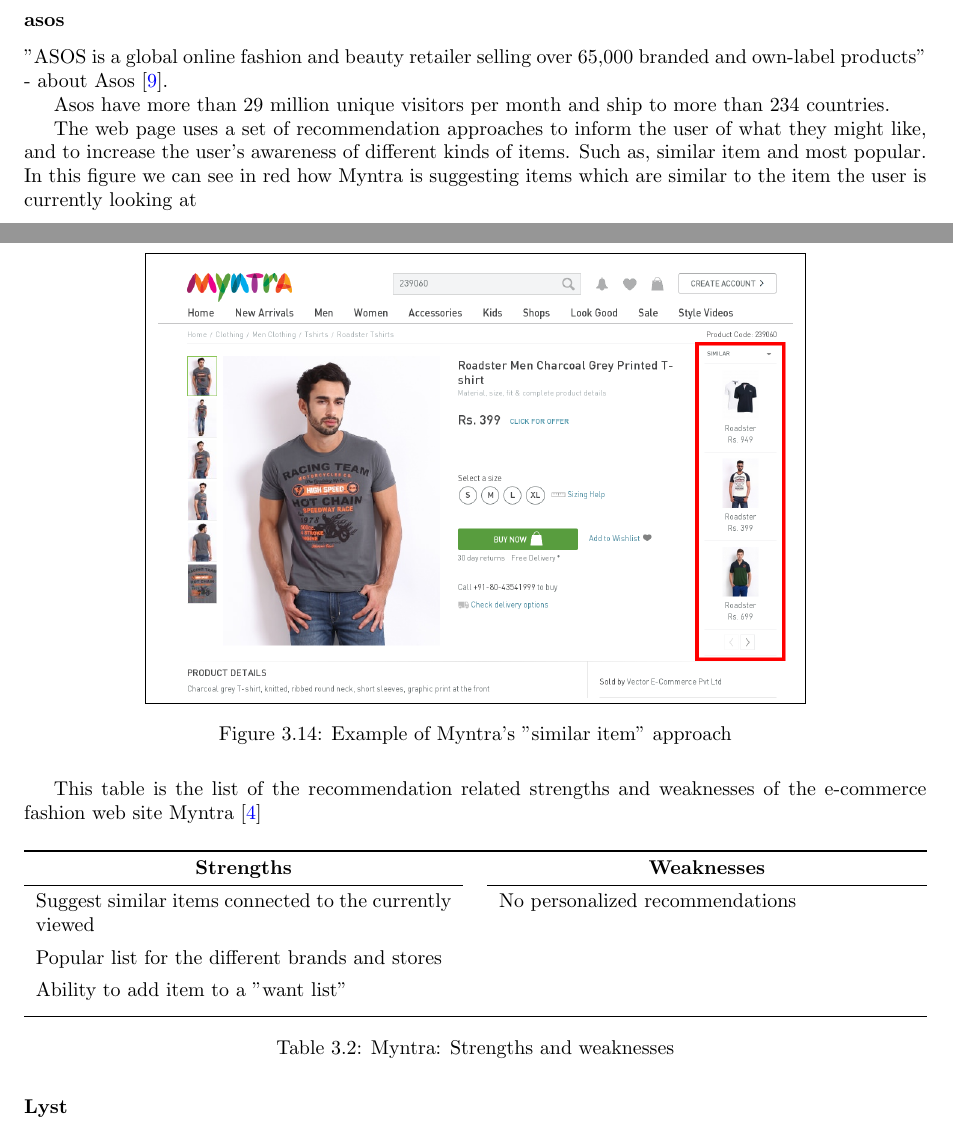
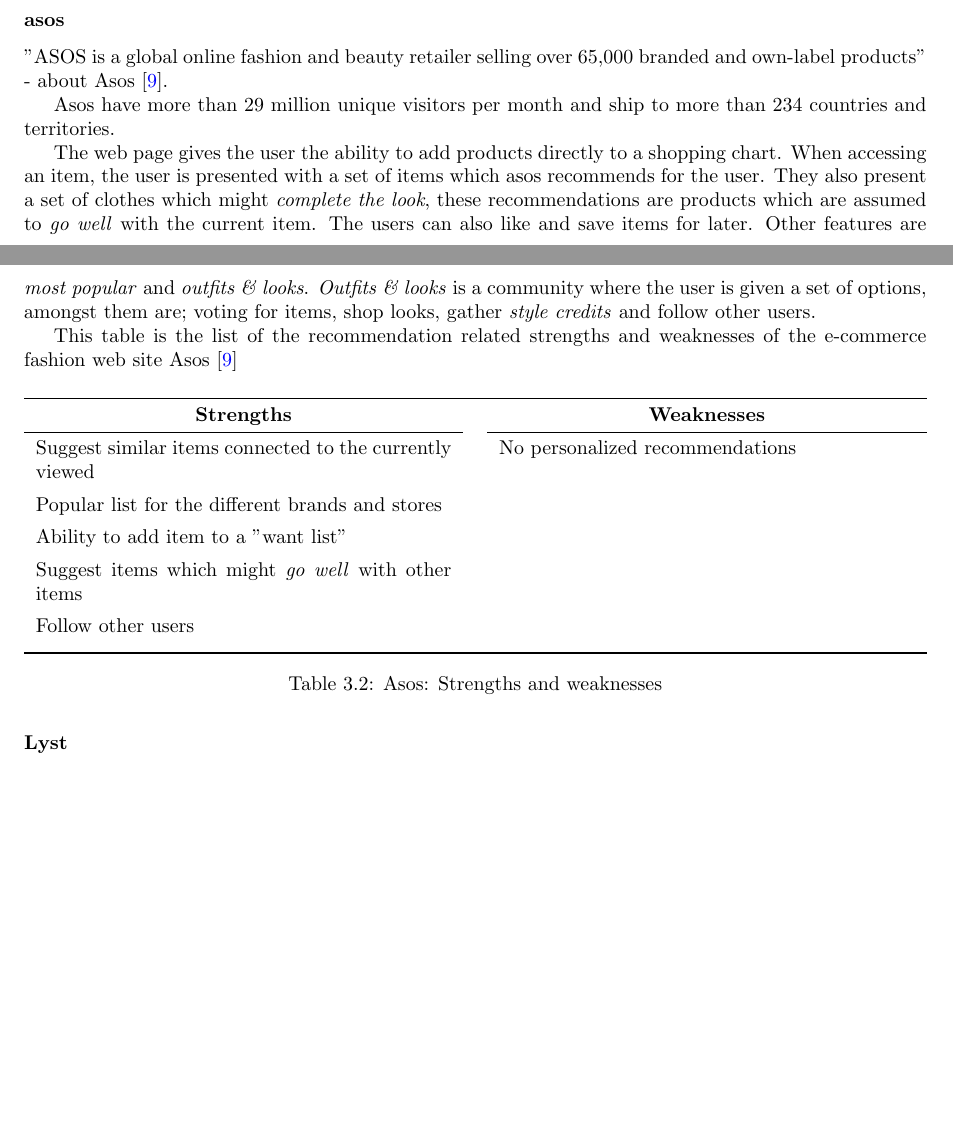
Before and after one commit to mcmhav/muchBazar, a LaTeX thesis (src/report.tex, which reads src/masterChapters/03-stateOfTheArt/fashion-recommendation.tex): two parts of pages 52 and 53 of 160, joined at a grey line, cut so that both start at the same text, the shorter picture padded with empty space. Compiled offline with pdfLaTeX.

Commit message:
added asos to fashion

```diff
--- a/src/masterChapters/03-stateOfTheArt/fashion-recommendation.tex
+++ b/src/masterChapters/03-stateOfTheArt/fashion-recommendation.tex
@@ -371,26 +370,17 @@
 "ASOS is a global online fashion and beauty retailer selling over 65,000 branded and own-label products" -
 about Asos~\cite{asos}.
 
-Asos have more than 29 million unique visitors per month and ship to more than 234 countries.
+Asos have more than 29 million unique visitors per month and ship to more than 234 countries and territories.
 
-The web page uses a set of recommendation approaches to inform the user of what
-they might like, and to increase the user's awareness of different kinds of
-items. Such as, similar item and most popular. In this figure we can see in red
-how Myntra is suggesting items which are similar to the item the user is
-currently looking at
-
-\begin{figure}[H]
-    \centering
-    \fbox{
-      \includegraphics[scale=0.4]{image/myntiaSimilarExample.png}
-    }
-    \caption[Example of Myntra's "similar item" approach]{Example of Myntra's
-    "similar item" approach}
-    \label{figure:myntiaSimilarEx}
-\end{figure}
+The web page gives the user the ability to add products directly to a shopping chart.
+When accessing an item, the user is presented with a set of items which asos recommends for the user.
+They also present a set of clothes which might \emph{complete the look}, these recommendations are products which are assumed to \emph{go well} with the current item.
+The users can also like and save items for later.
+Other features are \emph{most popular} and \emph{outfits \& looks}.
+\emph{Outfits \& looks} is a community where the user is given a set of options, amongst them are; voting for items, shop looks, gather \emph{style credits} and follow other users.
 
 This table is the list of the recommendation related strengths and weaknesses
-of the e-commerce fashion web site Myntra~\cite{myntra}
+of the e-commerce fashion web site Asos~\cite{asos}
 
 \begin{table}[H]
     \centering
@@ -401,16 +391,18 @@
         \hfil\bfseries Weaknesses
         \\\cmidrule(r{3\tabcolsep}){1-1}\cmidrule(l{-\tabcolsep}){2-2}
         %Strengths
-      Suggest similar items connected to the currently viewed \par
+        Suggest similar items connected to the currently viewed \par
         Popular list for the different brands and stores \par
-        Ability to add item to a "want list"\par
+        Ability to add item to a "want list" \par
+        Suggest items which might \emph{go well} with other items \par
+        Follow other users \par
         &
         %Weaknesses
         No personalized recommendations \par
         \\\bottomrule
     \end{tabularx}
-    \caption{Myntra: Strengths and weaknesses}
-    \label{table:ecommerceMyntra}
+    \caption{Asos: Strengths and weaknesses}
+    \label{table:ecommerceAsos}
 \end{table}
 
 \subsubsection{Lyst} % (fold)
```
Also changed, not shown: src/masterChapters/03-stateOfTheArt/fashion-recommendation.tex (2 more changed lines).
